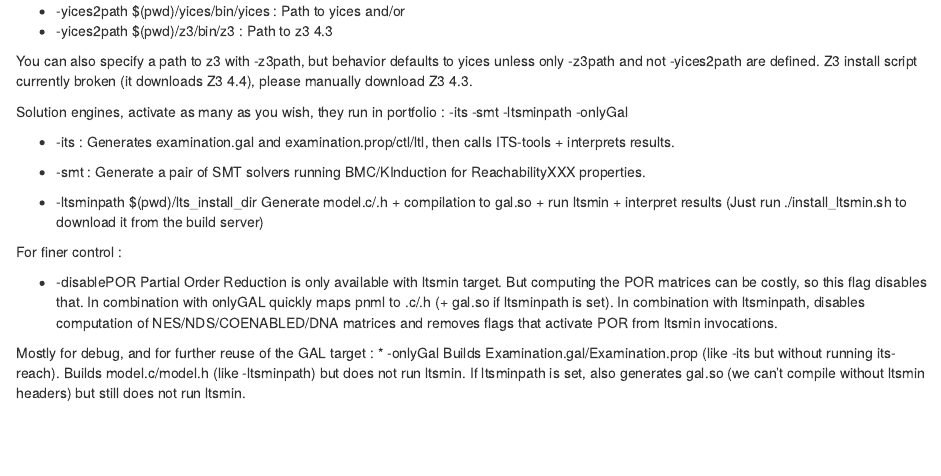
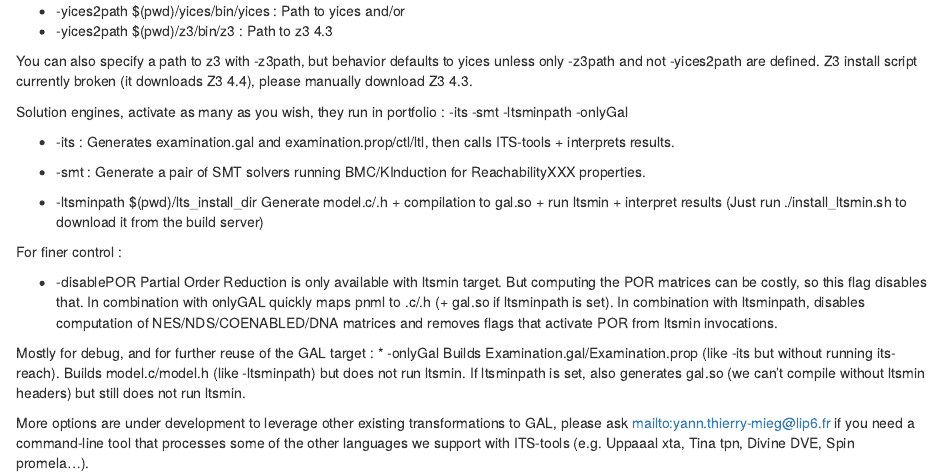
Before and after one commit to yanntm/pnmcc-tests, an R Markdown document (README.rmd): the page in a window 1100 px wide, from 290 px down. Rendered offline with R 4.5, knitr and Pandoc, with nearby package versions.

Commit message:
promise that more is coming.
also trigger a needed travis build

```diff
--- a/README.rmd
+++ b/README.rmd
@@ -50,3 +50,6 @@
 Builds Examination.gal/Examination.prop (like -its but without running its-reach).
 Builds model.c/model.h (like -ltsminpath) but does not run ltsmin.
 If ltsminpath is set, also generates gal.so (we can't compile without ltsmin headers) but still does not run ltsmin.
+
+More options are under development to leverage other existing transformations to GAL, please ask <mailto:yann.thierry-mieg@lip6.fr> if you
+ need a command-line tool that processes some of the other languages we support with ITS-tools (e.g. Uppaaal xta, Tina tpn, Divine DVE, Spin promela...).
```
